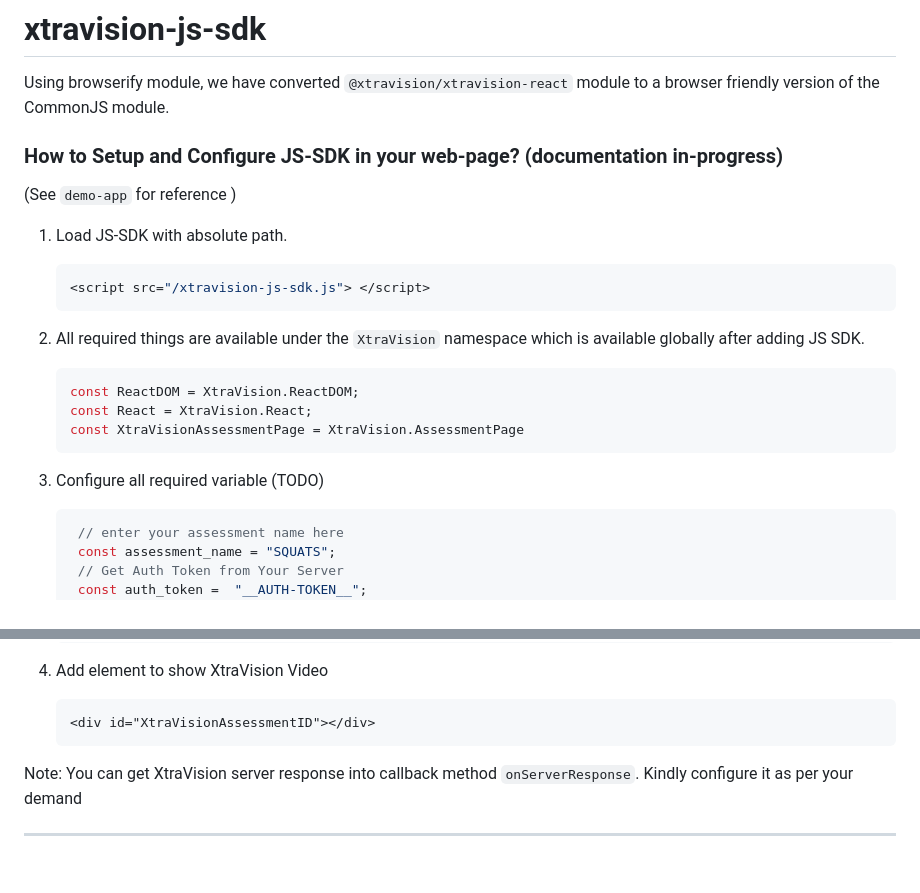
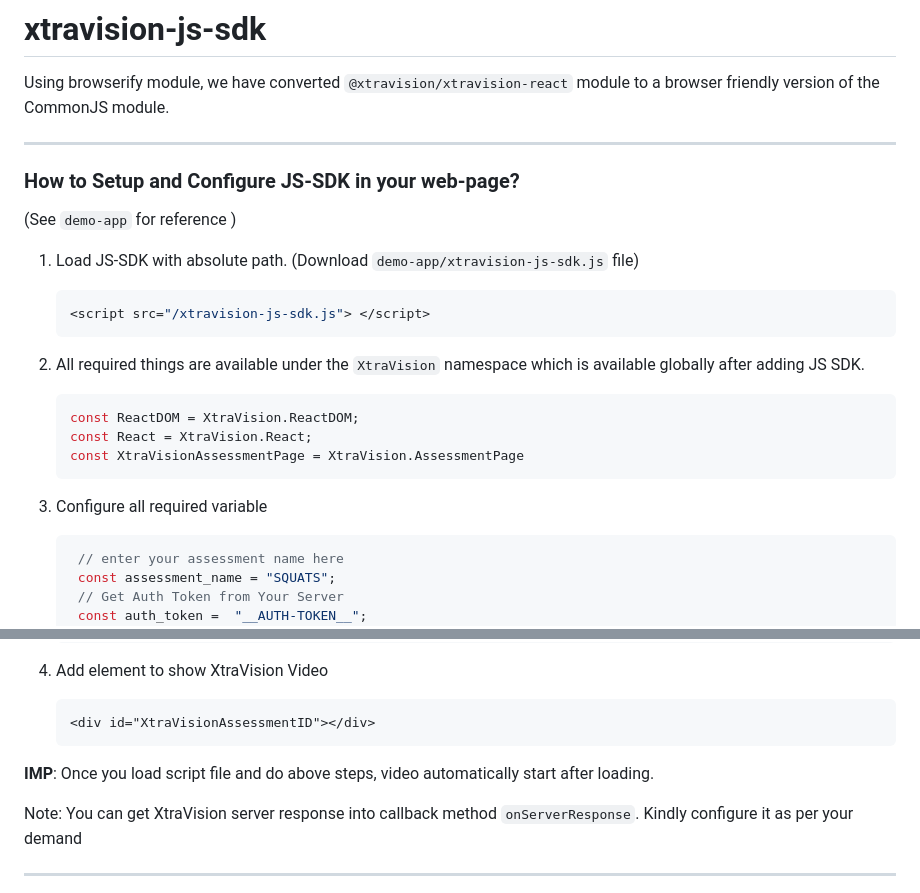
Before and after one commit to xtravision-ai/xtravision-js-sdk, a Markdown page: README.md, 2 parts joined by grey strips. GitHub-like rendering; blank space fills up the shorter version.

Commit message:
Chore: update Read.me file

````diff
--- a/README.md
+++ b/README.md
@@ -3,10 +3,12 @@
 
 Using browserify module, we have converted `@xtravision/xtravision-react` module to a browser friendly version of the CommonJS module.
 
-### How to Setup and Configure JS-SDK in your web-page?  (documentation in-progress)
+---
+
+### How to Setup and Configure JS-SDK in your web-page?
  (See `demo-app` for reference )
 
- 1. Load JS-SDK with absolute path.
+ 1. Load JS-SDK with absolute path. (Download `demo-app/xtravision-js-sdk.js` file)
     ```javascript
     <script src="/xtravision-js-sdk.js"> </script>
     ```
@@ -18,7 +20,7 @@ Using browserify module, we have converted `@xtravision/xtravision-react` module
     const React = XtraVision.React;
     const XtraVisionAssessmentPage = XtraVision.AssessmentPage
     ```
-3. Configure all required variable (TODO)
+3. Configure all required variable
 
    ```javascript
     // enter your assessment name here
@@ -87,6 +89,8 @@ Using browserify module, we have converted `@xtravision/xtravision-react` module
    <div id="XtraVisionAssessmentID"></div>
    ```
 
+**IMP**: Once you load script file and do above steps, video automatically start after loading.
+
 
 Note: You can get XtraVision server response into callback method `onServerResponse`. Kindly configure it as per your demand
 
````
